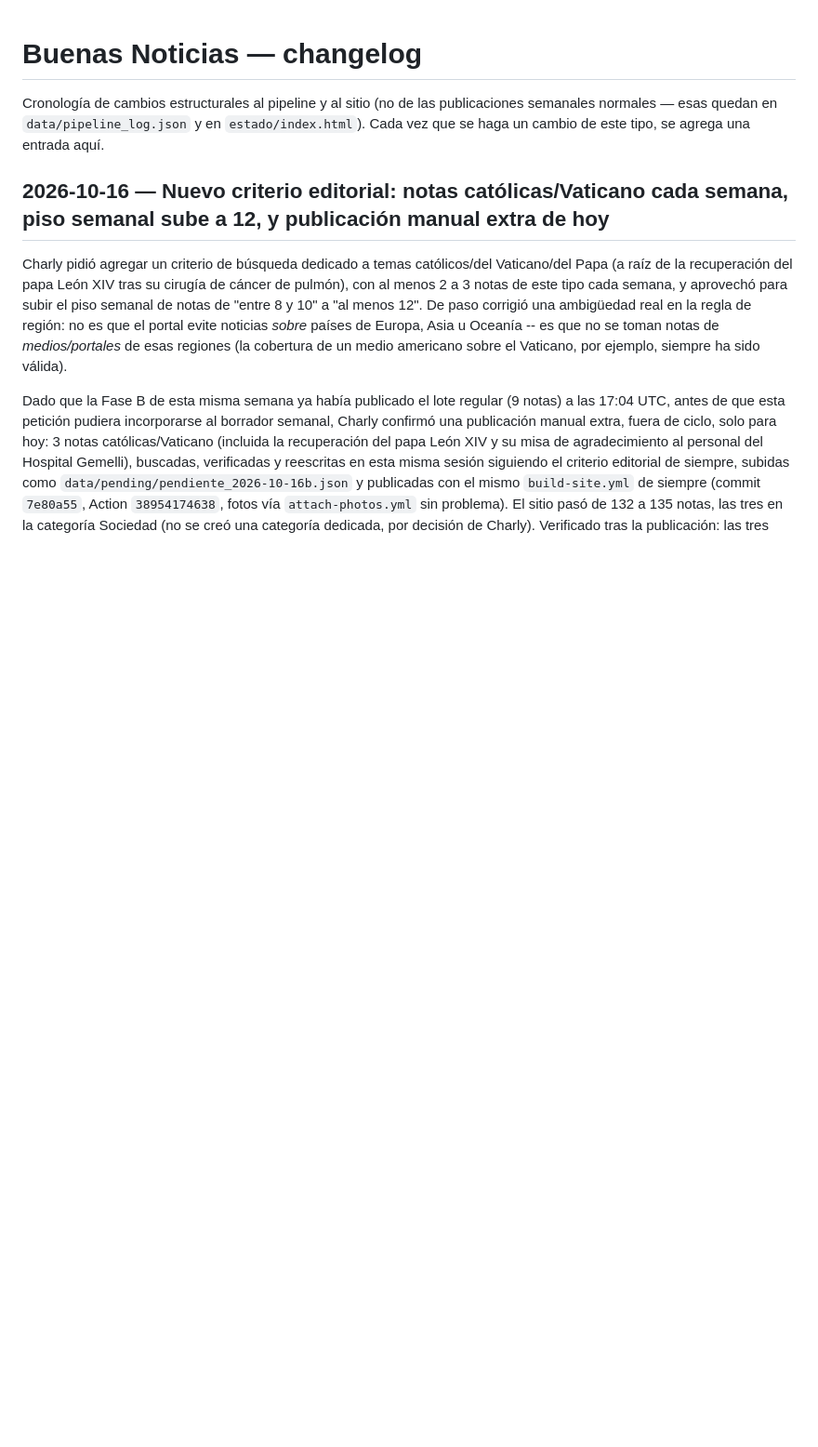
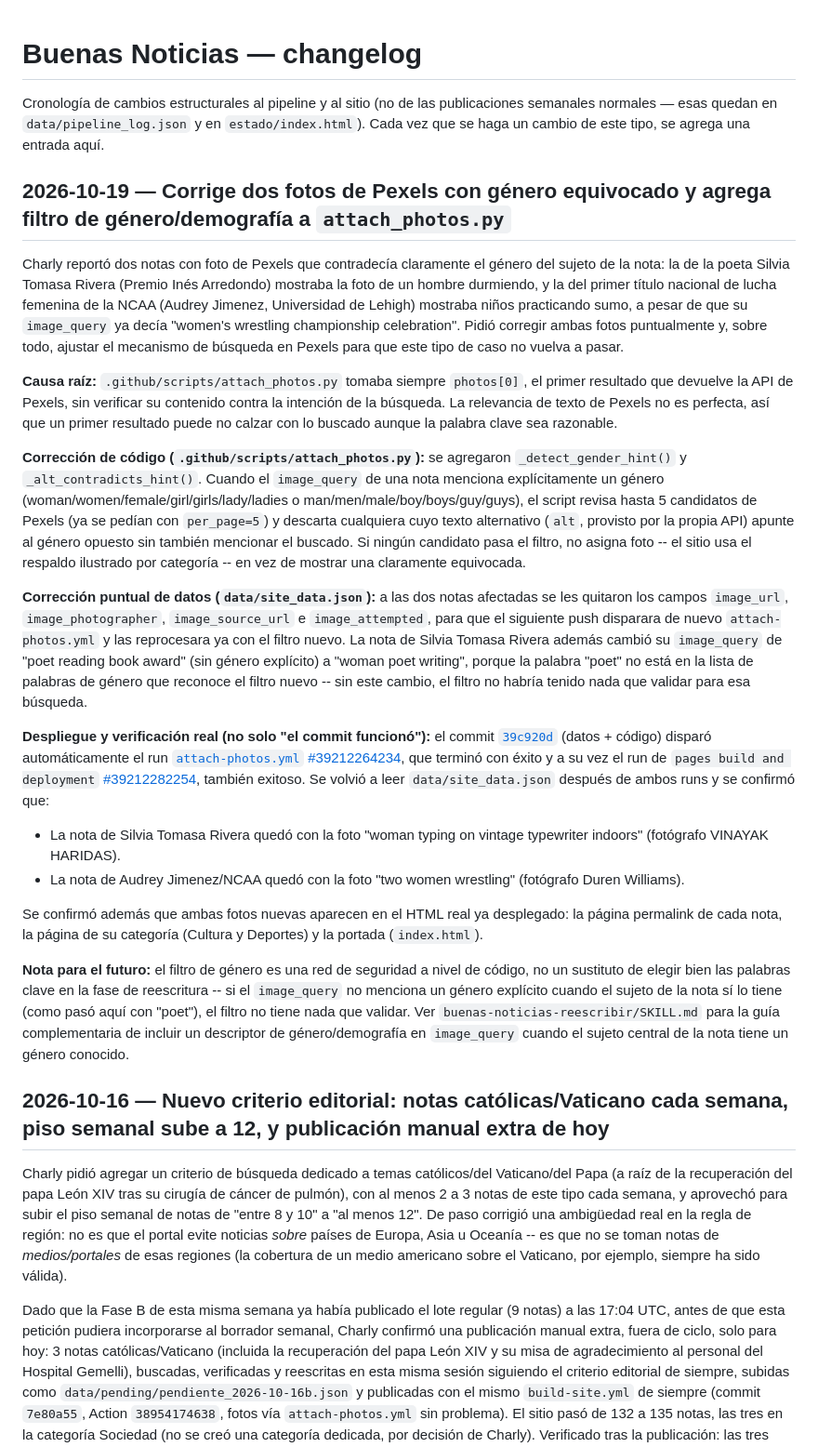
Before and after one commit to carlospt-74/good-news, a Markdown page: CHANGELOG.md, the part around the change. Shown at 93% size. GitHub-like rendering; blank space fills up the shorter version.

Commit message:
Documenta la corrección de fotos con género equivocado en CHANGELOG.md y ARCHITECTURE.md
Agrega entrada 2026-10-19 al changelog con los hechos verificados (commits, runs de workflow, fotos finales) y una línea en ARCHITECTURE.md describiendo el nuevo filtro de género/demografía de attach_photos.py, para que esa sección no quede desactualizada respecto al código real.

```diff
--- a/CHANGELOG.md
+++ b/CHANGELOG.md
@@ -1,6 +1,24 @@
 # Buenas Noticias — changelog
 
 Cronología de cambios estructurales al pipeline y al sitio (no de las publicaciones semanales normales — esas quedan en `data/pipeline_log.json` y en `estado/index.html`). Cada vez que se haga un cambio de este tipo, se agrega una entrada aquí.
+
+## 2026-10-19 — Corrige dos fotos de Pexels con género equivocado y agrega filtro de género/demografía a `attach_photos.py`
+
+Charly reportó dos notas con foto de Pexels que contradecía claramente el género del sujeto de la nota: la de la poeta Silvia Tomasa Rivera (Premio Inés Arredondo) mostraba la foto de un hombre durmiendo, y la del primer título nacional de lucha femenina de la NCAA (Audrey Jimenez, Universidad de Lehigh) mostraba niños practicando sumo, a pesar de que su `image_query` ya decía "women's wrestling championship celebration". Pidió corregir ambas fotos puntualmente y, sobre todo, ajustar el mecanismo de búsqueda en Pexels para que este tipo de caso no vuelva a pasar.
+
+**Causa raíz:** `.github/scripts/attach_photos.py` tomaba siempre `photos[0]`, el primer resultado que devuelve la API de Pexels, sin verificar su contenido contra la intención de la búsqueda. La relevancia de texto de Pexels no es perfecta, así que un primer resultado puede no calzar con lo buscado aunque la palabra clave sea razonable.
+
+**Corrección de código (`.github/scripts/attach_photos.py`):** se agregaron `_detect_gender_hint()` y `_alt_contradicts_hint()`. Cuando el `image_query` de una nota menciona explícitamente un género (woman/women/female/girl/girls/lady/ladies o man/men/male/boy/boys/guy/guys), el script revisa hasta 5 candidatos de Pexels (ya se pedían con `per_page=5`) y descarta cualquiera cuyo texto alternativo (`alt`, provisto por la propia API) apunte al género opuesto sin también mencionar el buscado. Si ningún candidato pasa el filtro, no asigna foto -- el sitio usa el respaldo ilustrado por categoría -- en vez de mostrar una claramente equivocada.
+
+**Corrección puntual de datos (`data/site_data.json`):** a las dos notas afectadas se les quitaron los campos `image_url`, `image_photographer`, `image_source_url` e `image_attempted`, para que el siguiente push disparara de nuevo `attach-photos.yml` y las reprocesara ya con el filtro nuevo. La nota de Silvia Tomasa Rivera además cambió su `image_query` de "poet reading book award" (sin género explícito) a "woman poet writing", porque la palabra "poet" no está en la lista de palabras de género que reconoce el filtro nuevo -- sin este cambio, el filtro no habría tenido nada que validar para esa búsqueda.
+
+**Despliegue y verificación real (no solo "el commit funcionó"):** el commit [`39c920d`](https://github.com/carlospt-74/good-news/commit/39c920d43cb5366ed105eb51dc5b665cef138626) (datos + código) disparó automáticamente el run [`attach-photos.yml` #39212264234](https://github.com/carlospt-74/good-news/actions/runs/39212264234), que terminó con éxito y a su vez el run de `pages build and deployment` [#39212282254](https://github.com/carlospt-74/good-news/actions/runs/39212282254), también exitoso. Se volvió a leer `data/site_data.json` después de ambos runs y se confirmó que:
+- La nota de Silvia Tomasa Rivera quedó con la foto "woman typing on vintage typewriter indoors" (fotógrafo VINAYAK HARIDAS).
+- La nota de Audrey Jimenez/NCAA quedó con la foto "two women wrestling" (fotógrafo Duren Williams).
+
+Se confirmó además que ambas fotos nuevas aparecen en el HTML real ya desplegado: la página permalink de cada nota, la página de su categoría (Cultura y Deportes) y la portada (`index.html`).
+
+**Nota para el futuro:** el filtro de género es una red de seguridad a nivel de código, no un sustituto de elegir bien las palabras clave en la fase de reescritura -- si el `image_query` no menciona un género explícito cuando el sujeto de la nota sí lo tiene (como pasó aquí con "poet"), el filtro no tiene nada que validar. Ver `buenas-noticias-reescribir/SKILL.md` para la guía complementaria de incluir un descriptor de género/demografía en `image_query` cuando el sujeto central de la nota tiene un género conocido.
 
 ## 2026-10-16 — Nuevo criterio editorial: notas católicas/Vaticano cada semana, piso semanal sube a 12, y publicación manual extra de hoy
 
```
Also changed, not shown: ARCHITECTURE.md (+1 -0 lines).
